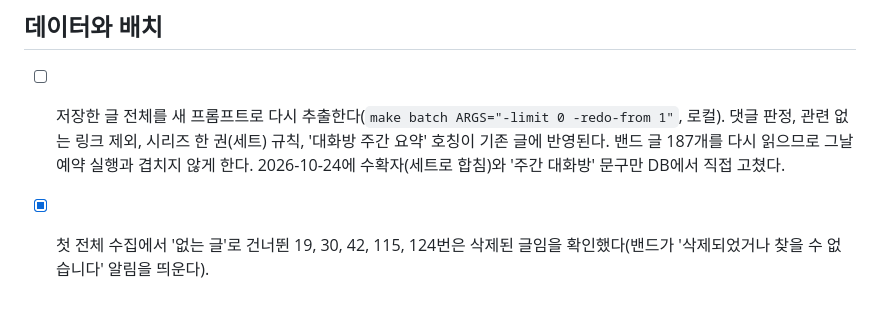
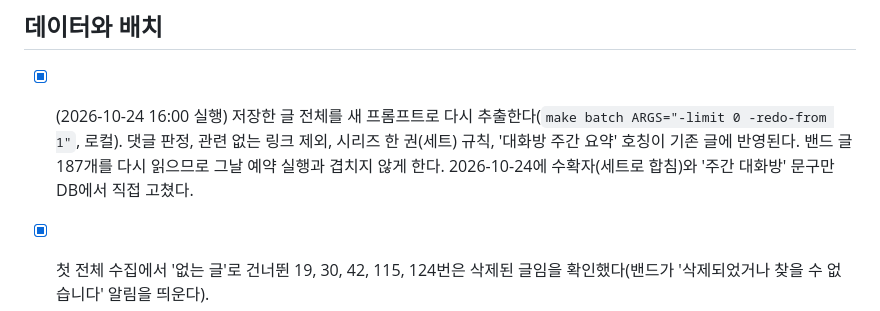
Before and after one commit to yonsei-alumni/abc-library, a Markdown page: todo.md, the part around the change. Rendered like a GitHub page.

Commit message:
Mark full re-extraction done in todo

```diff
--- a/todo.md
+++ b/todo.md
@@ -22,7 +22,7 @@
 
 ## 데이터와 배치
 
-- [ ] 저장한 글 전체를 새 프롬프트로 다시 추출한다(`make batch ARGS="-limit 0 -redo-from 1"`, 로컬). 댓글 판정, 관련 없는 링크 제외, 시리즈 한 권(세트) 규칙, '대화방 주간 요약' 호칭이 기존 글에 반영된다. 밴드 글 187개를 다시 읽으므로 그날 예약 실행과 겹치지 않게 한다. 2026-10-24에 수확자(세트로 합침)와 '주간 대화방' 문구만 DB에서 직접 고쳤다.
+- [x] (2026-10-24 16:00 실행) 저장한 글 전체를 새 프롬프트로 다시 추출한다(`make batch ARGS="-limit 0 -redo-from 1"`, 로컬). 댓글 판정, 관련 없는 링크 제외, 시리즈 한 권(세트) 규칙, '대화방 주간 요약' 호칭이 기존 글에 반영된다. 밴드 글 187개를 다시 읽으므로 그날 예약 실행과 겹치지 않게 한다. 2026-10-24에 수확자(세트로 합침)와 '주간 대화방' 문구만 DB에서 직접 고쳤다.
 - [x] 첫 전체 수집에서 '없는 글'로 건너뛴 19, 30, 42, 115, 124번은 삭제된 글임을 확인했다(밴드가 '삭제되었거나 찾을 수 없습니다' 알림을 띄운다).
 - [ ] 7일이 지난 글에 달린 새 댓글은 다시 확인하지 않는다. 게시글 목록 화면의 댓글 수를 저장해 두고, 바뀐 글만 다시 읽는 방식을 검토한다.
 - [ ] 새 모임 주제가 정해지면 관리 화면(`/admin/tags`)에서 모임 주제로 더하고 다시 추출한다.
```
